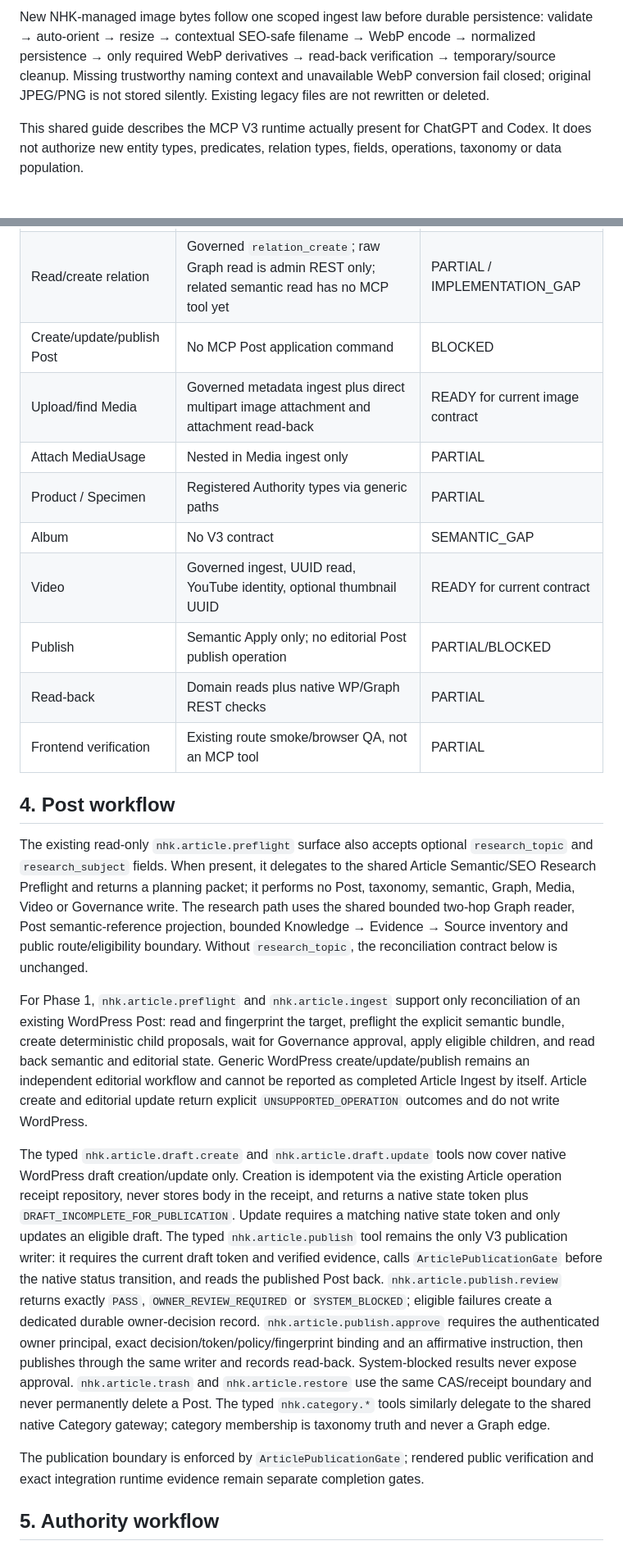
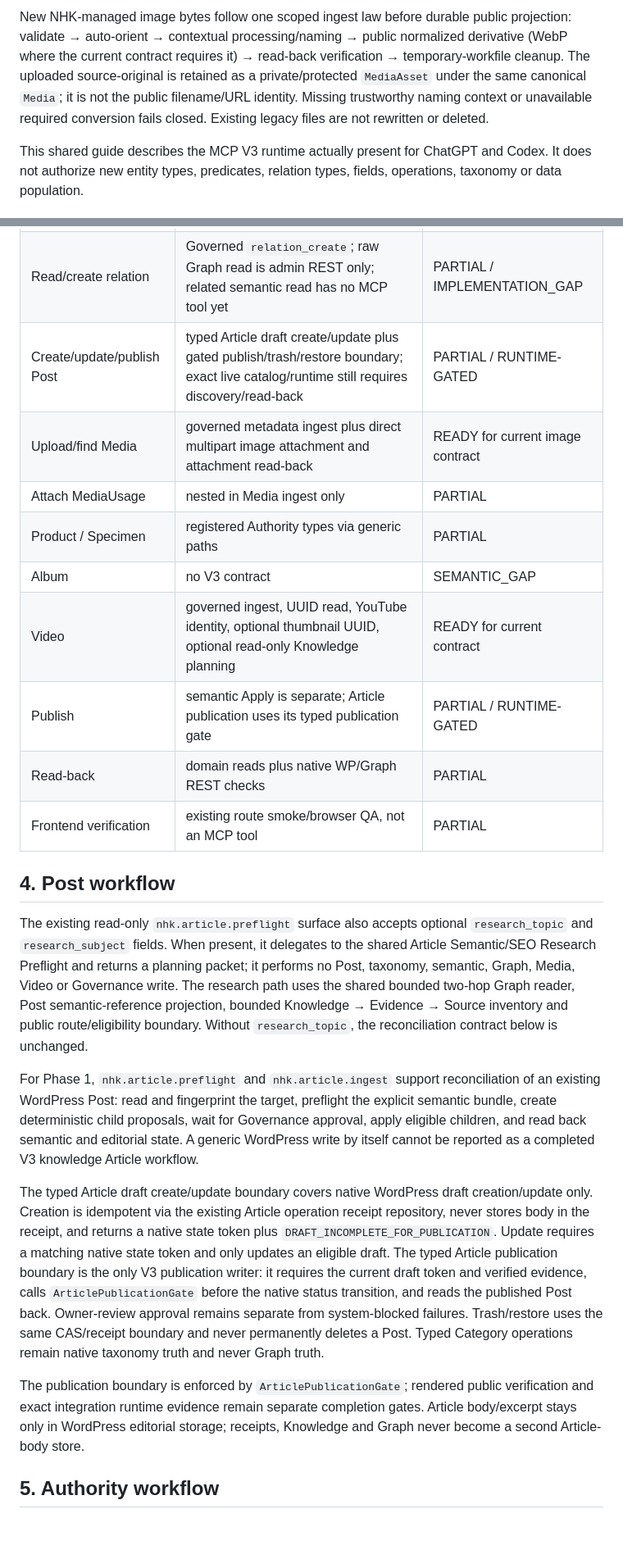
Before and after one commit to danhbabieu/nhkv3, a Markdown page: docs/mcp/MCP_V3_CONTENT_OPERATIONS.md, 2 parts joined by grey strips. Shown at 82% size. Drawn GitHub-style; blank space fills up the shorter version.

Commit message:
docs: align media content storage and reuse contracts

```diff
--- a/docs/mcp/MCP_V3_CONTENT_OPERATIONS.md
+++ b/docs/mcp/MCP_V3_CONTENT_OPERATIONS.md
@@ -7,10 +7,12 @@ Status: runtime audit and contract-safe implementation checkpoint, 2026-09-03.
 
-New NHK-managed image bytes follow one scoped ingest law before durable
-persistence: validate → auto-orient → resize → contextual SEO-safe filename →
-WebP encode → normalized persistence → only required WebP derivatives →
-read-back verification → temporary/source cleanup. Missing trustworthy naming
-context and unavailable WebP conversion fail closed; original JPEG/PNG is not
-stored silently. Existing legacy files are not rewritten or deleted.
+New NHK-managed image bytes follow one scoped ingest law before durable public
+projection: validate → auto-orient → contextual processing/naming → public
+normalized derivative (WebP where the current contract requires it) → read-back
+verification → temporary-workfile cleanup. The uploaded source-original is
+retained as a private/protected `MediaAsset` under the same canonical `Media`;
+it is not the public filename/URL identity. Missing trustworthy naming context
+or unavailable required conversion fails closed. Existing legacy files are not
+rewritten or deleted.
 
 This shared guide describes the MCP V3 runtime actually present for ChatGPT and
 Codex. It does not authorize new entity types, predicates, relation types,
@@ -86,15 +107,15 @@ order above.
 | Read Source/Evidence | `nhk.source.get`, `nhk.evidence.get` | READY |
 | Create Knowledge claim | `nhk.knowledge.ingest` + lifecycle | READY |
 | Read/create relation | Governed `relation_create`; raw Graph read is admin REST only; related semantic read has no MCP tool yet | PARTIAL / IMPLEMENTATION_GAP |
-| Create/update/publish Post | No MCP Post application command | BLOCKED |
-| Upload/find Media | Governed metadata ingest plus direct multipart image attachment and attachment read-back | READY for current image contract |
-| Attach MediaUsage | Nested in Media ingest only | PARTIAL |
-| Product / Specimen | Registered Authority types via generic paths | PARTIAL |
-| Album | No V3 contract | SEMANTIC_GAP |
-| Video | Governed ingest, UUID read, YouTube identity, optional thumbnail UUID | READY for current contract |
-| Publish | Semantic Apply only; no editorial Post publish operation | PARTIAL/BLOCKED |
-| Read-back | Domain reads plus native WP/Graph REST checks | PARTIAL |
-| Frontend verification | Existing route smoke/browser QA, not an MCP tool | PARTIAL |
+| Create/update/publish Post | typed Article draft create/update plus gated publish/trash/restore boundary; exact live catalog/runtime still requires discovery/read-back | PARTIAL / RUNTIME-GATED |
+| Upload/find Media | governed metadata ingest plus direct multipart image attachment and attachment read-back | READY for current image contract |
+| Attach MediaUsage | nested in Media ingest only | PARTIAL |
+| Product / Specimen | registered Authority types via generic paths | PARTIAL |
+| Album | no V3 contract | SEMANTIC_GAP |
+| Video | governed ingest, UUID read, YouTube identity, optional thumbnail UUID, optional read-only Knowledge planning | READY for current contract |
+| Publish | semantic Apply is separate; Article publication uses its typed publication gate | PARTIAL / RUNTIME-GATED |
+| Read-back | domain reads plus native WP/Graph REST checks | PARTIAL |
+| Frontend verification | existing route smoke/browser QA, not an MCP tool | PARTIAL |
 
 ## 4. Post workflow
 
@@ -105,40 +126,31 @@ packet; it performs no Post, taxonomy, semantic, Graph, Media, Video or
 Governance write. The research path uses the shared bounded two-hop Graph
 reader, Post semantic-reference projection, bounded Knowledge → Evidence →
 Source inventory and public route/eligibility boundary. Without
-`research_topic`, the reconciliation contract below is
-unchanged.
+`research_topic`, the reconciliation contract below is unchanged.
 
-For Phase 1, `nhk.article.preflight` and `nhk.article.ingest` support only
+For Phase 1, `nhk.article.preflight` and `nhk.article.ingest` support
 reconciliation of an existing WordPress Post: read and fingerprint the target,
 preflight the explicit semantic bundle, create deterministic child proposals,
 wait for Governance approval, apply eligible children, and read back semantic
-and editorial state. Generic WordPress create/update/publish remains an
-independent editorial workflow and cannot be reported as completed Article
-Ingest by itself. Article create and editorial update return explicit
-`UNSUPPORTED_OPERATION` outcomes and do not write WordPress.
+and editorial state. A generic WordPress write by itself cannot be reported as
+a completed V3 knowledge Article workflow.
 
-The typed `nhk.article.draft.create` and `nhk.article.draft.update` tools now
-cover native WordPress draft creation/update only. Creation is idempotent via
-the existing Article operation receipt repository, never stores body in the
-receipt, and returns a native state token plus `DRAFT_INCOMPLETE_FOR_PUBLICATION`.
-Update requires a matching native state token and only updates an eligible
-draft. The typed `nhk.article.publish` tool remains the only V3 publication
-writer: it requires the current draft token and verified evidence, calls
-`ArticlePublicationGate` before the native status transition, and reads the
-published Post back. `nhk.article.publish.review` returns exactly `PASS`,
-`OWNER_REVIEW_REQUIRED` or `SYSTEM_BLOCKED`; eligible failures create a
-dedicated durable owner-decision record. `nhk.article.publish.approve` requires
-the authenticated owner principal, exact decision/token/policy/fingerprint
-binding and an affirmative instruction, then publishes through the same
-writer and records read-back. System-blocked results never expose approval.
-`nhk.article.trash` and `nhk.article.restore` use the same CAS/receipt
-boundary and never permanently delete a Post. The typed `nhk.category.*` tools
-similarly delegate to the shared native Category
-gateway; category membership is taxonomy truth and never a Graph edge.
+The typed Article draft create/update boundary covers native WordPress draft
+creation/update only. Creation is idempotent via the existing Article operation
+receipt repository, never stores body in the receipt, and returns a native state
+token plus `DRAFT_INCOMPLETE_FOR_PUBLICATION`. Update requires a matching native
+state token and only updates an eligible draft. The typed Article publication
+boundary is the only V3 publication writer: it requires the current draft token
+and verified evidence, calls `ArticlePublicationGate` before the native status
+transition, and reads the published Post back. Owner-review approval remains
+separate from system-blocked failures. Trash/restore uses the same CAS/receipt
+boundary and never permanently deletes a Post. Typed Category operations remain
+native taxonomy truth and never Graph truth.
 
 The publication boundary is enforced by `ArticlePublicationGate`; rendered
 public verification and exact integration runtime evidence remain separate
-completion gates.
+completion gates. Article body/excerpt stays only in WordPress editorial
+storage; receipts, Knowledge and Graph never become a second Article-body store.
 
 ## 5. Authority workflow
 
```
Also changed, not shown: other parts of docs/mcp/MCP_V3_CONTENT_OPERATIONS.md (+123 -99 lines).
